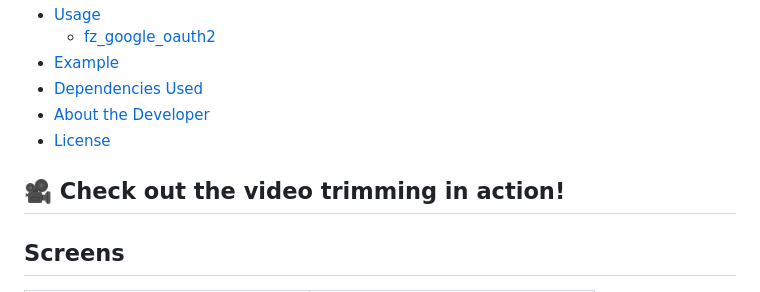
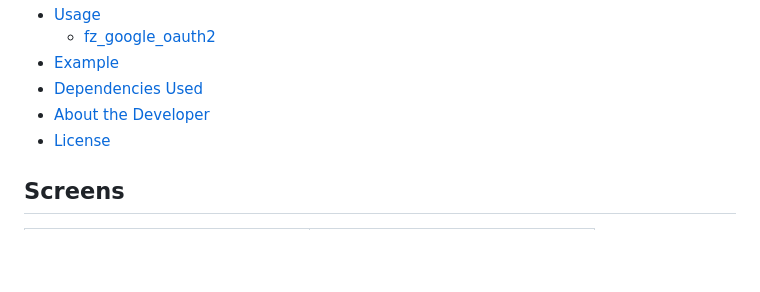
Before and after one commit to fadyZaherEng/fz_google_oauth2, a Markdown page: README.md, the part around the change. GitHub-like rendering; blank space fills up the shorter version.

Commit message:
google ouath2

```diff
--- a/README.md
+++ b/README.md
@@ -15,7 +15,6 @@ contain Custom Interceptors For Refresh Token
 - [About the Developer](#about-the-developer)
 - [License](#license)
 
-## 🎥 Check out the video trimming in action!
 
 ## Screens
 
```
